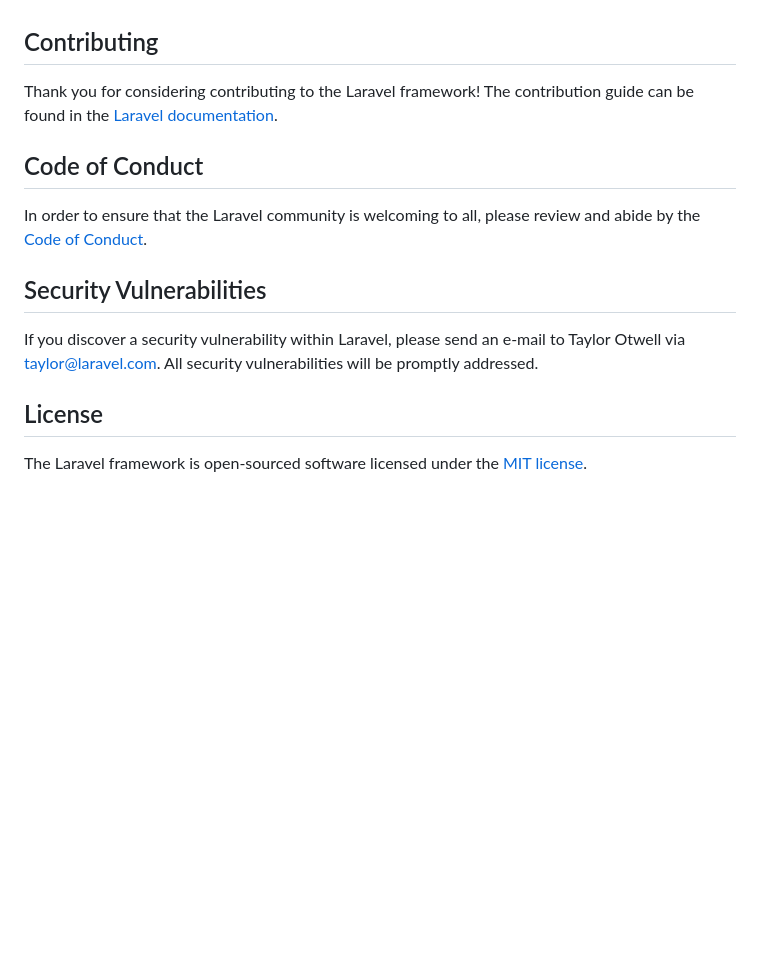
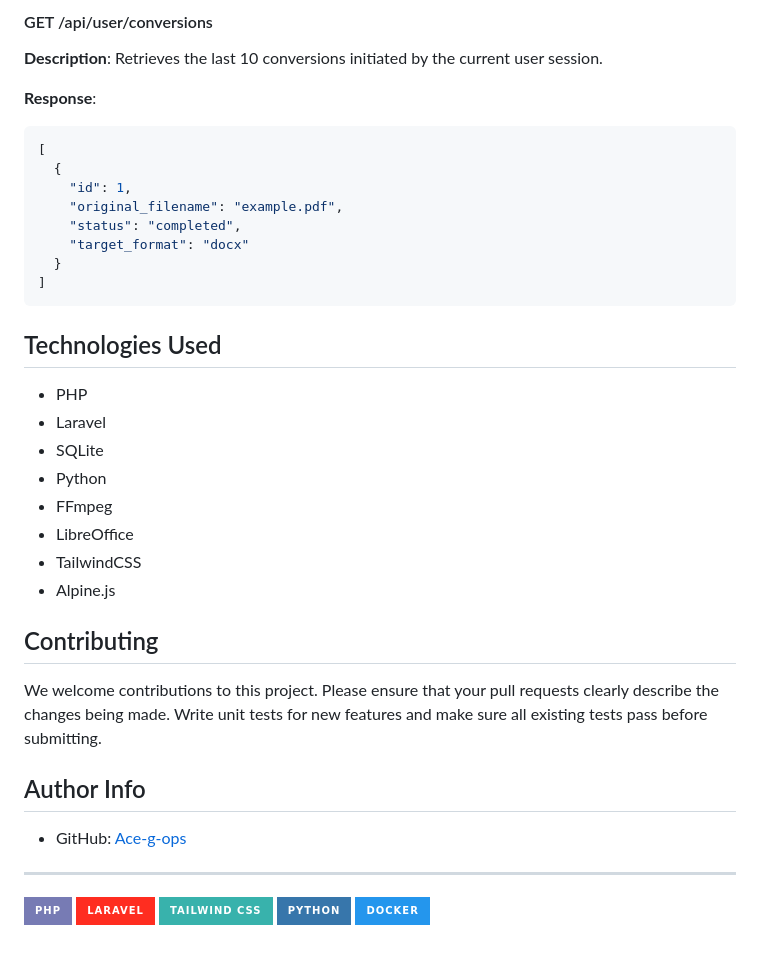
Before and after one commit to Ace-g-ops/files_i_love, a Markdown page: README.md, the part around one of its changes. Drawn GitHub-style; badges without logos; blank space fills up the shorter version.

````diff
--- a/README.md
+++ b/README.md
@@ -44,16 +204,41 @@ We would like to extend our thanks to the following sponsors for funding Laravel
+#### GET /api/user/conversions
+**Description**: Retrieves the last 10 conversions initiated by the current user session.
+
+**Response**:
+```json
+[
+  {
+    "id": 1,
+    "original_filename": "example.pdf",
+    "status": "completed",
+    "target_format": "docx"
+  }
+]
+```
+
+## Technologies Used
+
+*   PHP
+*   Laravel
+*   SQLite
+*   Python
+*   FFmpeg
+*   LibreOffice
+*   TailwindCSS
+*   Alpine.js
 
 ## Contributing
 
-Thank you for considering contributing to the Laravel framework! The contribution guide can be found in the [Laravel documentation](https://laravel.com/docs/contributions).
+We welcome contributions to this project. Please ensure that your pull requests clearly describe the changes being made. Write unit tests for new features and make sure all existing tests pass before submitting.
 
-## Code of Conduct
+## Author Info
 
-In order to ensure that the Laravel community is welcoming to all, please review and abide by the [Code of Conduct](https://laravel.com/docs/contributions#code-of-conduct).
+*   GitHub: [Ace-g-ops](https://github.com/Ace-g-ops)
 
-## Security Vulnerabilities
+---
 
-If you discover a security vulnerability within Laravel, please send an e-mail to Taylor Otwell via [taylor@laravel.com](mailto:taylor@laravel.com). All security vulnerabilities will be promptly addressed.
-
-## License
-
-The Laravel framework is open-sourced software licensed under the [MIT license](https://opensource.org/licenses/MIT).
+[![PHP](https://img.shields.io/badge/PHP-777BB4?style=for-the-badge&logo=php&logoColor=white)](https://php.net/)
+[![Laravel](https://img.shields.io/badge/Laravel-FF2D20?style=for-the-badge&logo=laravel&logoColor=white)](https://laravel.com/)
+[![TailwindCSS](https://img.shields.io/badge/Tailwind_CSS-38B2AC?style=for-the-badge&logo=tailwind-css&logoColor=white)](https://tailwindcss.com/)
+[![Python](https://img.shields.io/badge/Python-3776AB?style=for-the-badge&logo=python&logoColor=white)](https://www.python.org/)
+[![Docker](https://img.shields.io/badge/Docker-2496ED?style=for-the-badge&logo=docker&logoColor=white)](https://www.docker.com/)
````
Also changed, not shown: other parts of README.md (+191 -31 lines).
